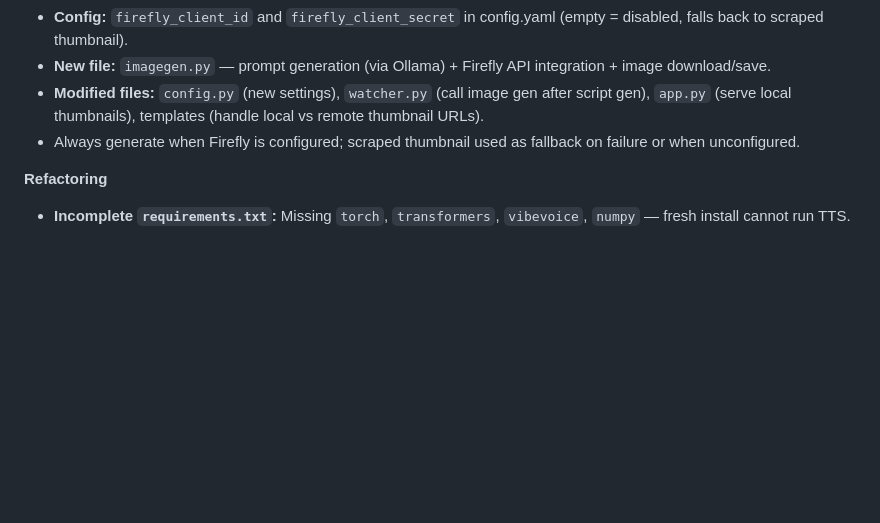
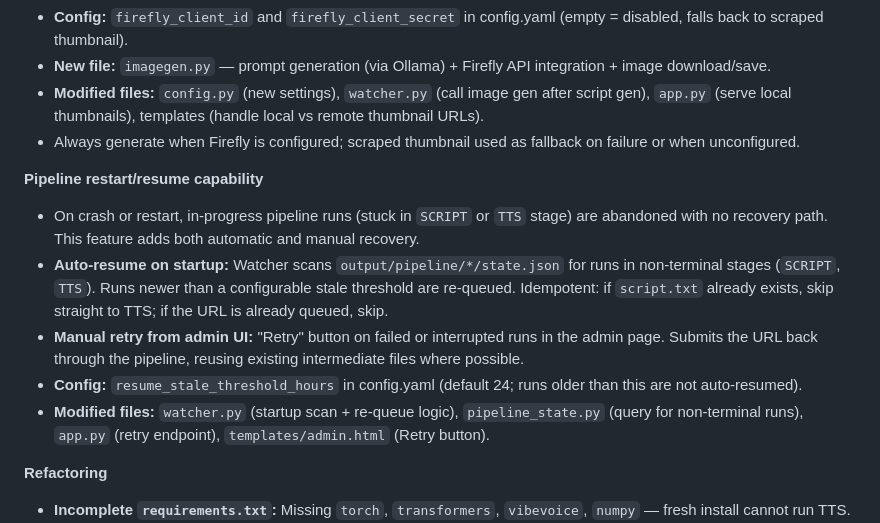
Before and after one commit to neerava/links-to-listens, a Markdown page: docs/plan.md, the part around the change. GitHub-like rendering; blank space fills up the shorter version.

Commit message:
docs: add pipeline restart/resume capability as backlog item in TODO.md and plan.md

```diff
--- a/docs/plan.md
+++ b/docs/plan.md
@@ -392,6 +392,13 @@ PODCAST_SCRIPT_API_PORT=9081 python script_api.py   # standalone only
 - **Modified files:** `config.py` (new settings), `watcher.py` (call image gen after script gen), `app.py` (serve local thumbnails), templates (handle local vs remote thumbnail URLs).
 - Always generate when Firefly is configured; scraped thumbnail used as fallback on failure or when unconfigured.
 
+**Pipeline restart/resume capability**
+- On crash or restart, in-progress pipeline runs (stuck in `SCRIPT` or `TTS` stage) are abandoned with no recovery path. This feature adds both automatic and manual recovery.
+- **Auto-resume on startup:** Watcher scans `output/pipeline/*/state.json` for runs in non-terminal stages (`SCRIPT`, `TTS`). Runs newer than a configurable stale threshold are re-queued. Idempotent: if `script.txt` already exists, skip straight to TTS; if the URL is already queued, skip.
+- **Manual retry from admin UI:** "Retry" button on failed or interrupted runs in the admin page. Submits the URL back through the pipeline, reusing existing intermediate files where possible.
+- **Config:** `resume_stale_threshold_hours` in config.yaml (default 24; runs older than this are not auto-resumed).
+- **Modified files:** `watcher.py` (startup scan + re-queue logic), `pipeline_state.py` (query for non-terminal runs), `app.py` (retry endpoint), `templates/admin.html` (Retry button).
+
 **Refactoring**
 - **Incomplete `requirements.txt`:** Missing `torch`, `transformers`, `vibevoice`, `numpy` — fresh install cannot run TTS.
 - **Config defaults mismatch:** `config.py` defaults differ from `config.yaml` for `tts_use_float32` (False vs true), `tts_chunk_sentences` (10 vs 50), `scrape_timeout_sec` (15 vs 20).
```
Also changed, not shown: docs/TODO.md (+5 -0 lines).
